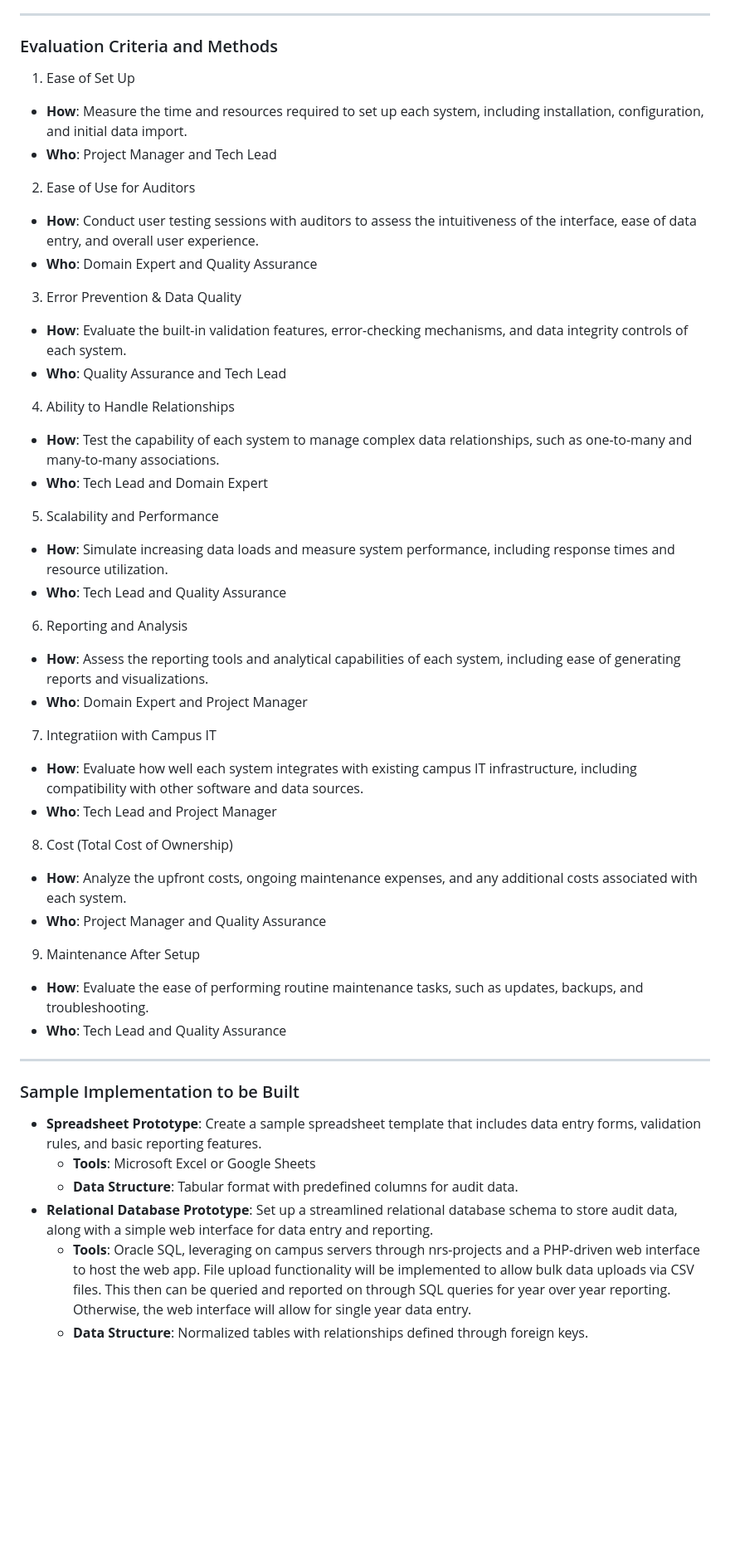
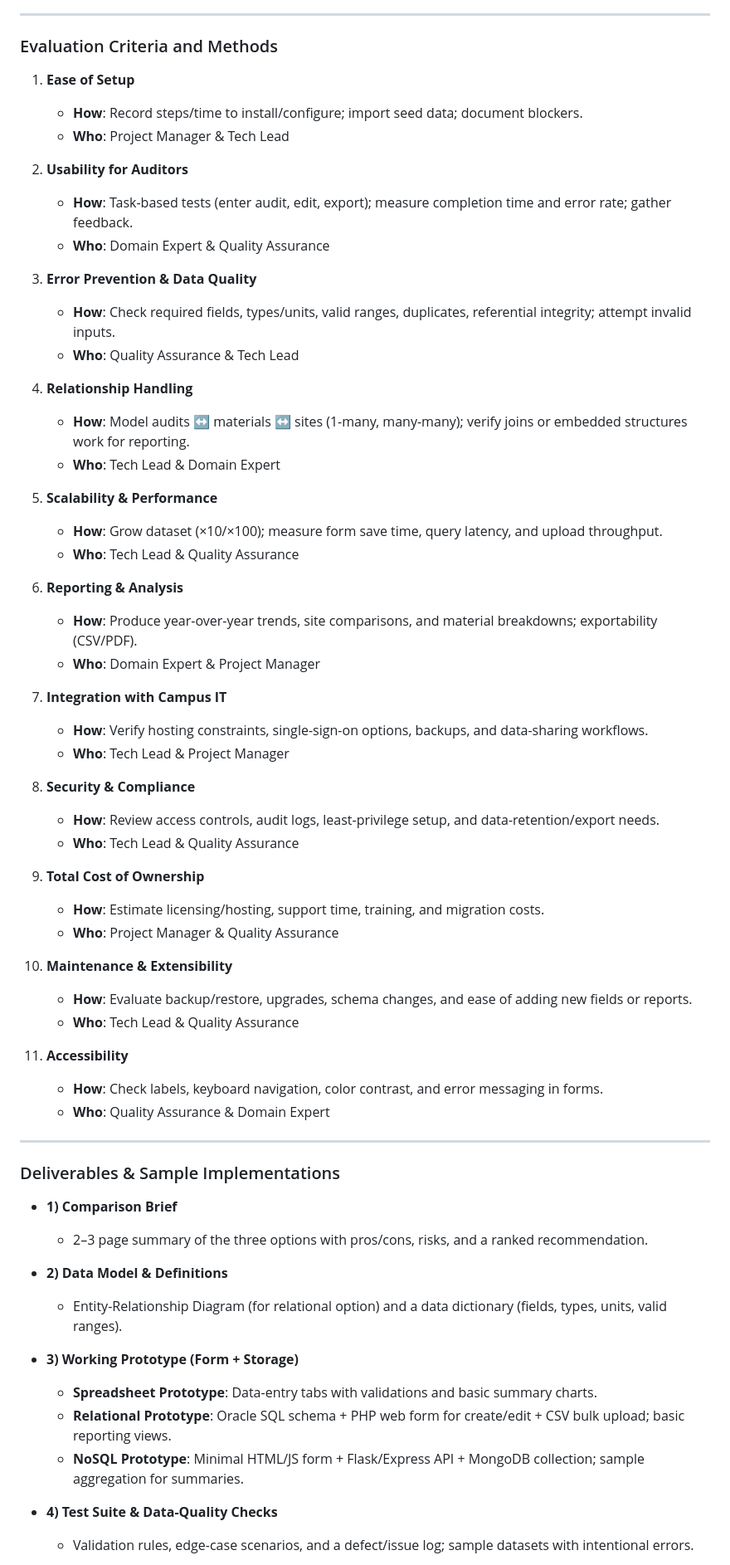
Before and after one commit to toritotony/311-projects, a Markdown page: project1_plan.md, the part around the change printed below. Shown: that part at 83% size. GitHub-like rendering; blank space fills up the shorter version.

Commit message:
Update project1_plan.md
Made md file have same new information as I set in the page. Something to keep in mind if you change one or the other.

```diff
--- a/project1_plan.md
+++ b/project1_plan.md
@@ -20,36 +42,62 @@
 ### Evaluation Criteria and Methods
-1. Ease of Set Up
-- **How**: Measure the time and resources required to set up each system, including installation, configuration, and initial data import.
-- **Who**: Project Manager and Tech Lead
-2. Ease of Use for Auditors
-- **How**: Conduct user testing sessions with auditors to assess the intuitiveness of the interface, ease of data entry, and overall user experience.
-- **Who**: Domain Expert and Quality Assurance
-3. Error Prevention & Data Quality
-- **How**: Evaluate the built-in validation features, error-checking mechanisms, and data integrity controls of each system.
-- **Who**: Quality Assurance and Tech Lead
-4. Ability to Handle Relationships
-- **How**: Test the capability of each system to manage complex data relationships, such as one-to-many and many-to-many associations.
-- **Who**: Tech Lead and Domain Expert
-5. Scalability and Performance
-- **How**: Simulate increasing data loads and measure system performance, including response times and resource utilization.
-- **Who**: Tech Lead and Quality Assurance
-6. Reporting and Analysis
-- **How**: Assess the reporting tools and analytical capabilities of each system, including ease of generating reports and visualizations.
-- **Who**: Domain Expert and Project Manager
-7. Integratiion with Campus IT
-- **How**: Evaluate how well each system integrates with existing campus IT infrastructure, including compatibility with other software and data sources.
-- **Who**: Tech Lead and Project Manager
-8. Cost (Total Cost of Ownership)
-- **How**: Analyze the upfront costs, ongoing maintenance expenses, and any additional costs associated with each system.
-- **Who**: Project Manager and Quality Assurance
-9. Maintenance After Setup
-- **How**: Evaluate the ease of performing routine maintenance tasks, such as updates, backups, and troubleshooting.
-- **Who**: Tech Lead and Quality Assurance
+1. **Ease of Setup**
+   - **How**: Record steps/time to install/configure; import seed data; document blockers.
+   - **Who**: Project Manager & Tech Lead
+
+2. **Usability for Auditors**
+   - **How**: Task-based tests (enter audit, edit, export); measure completion time and error rate; gather feedback.
+   - **Who**: Domain Expert & Quality Assurance
+
+3. **Error Prevention & Data Quality**
+   - **How**: Check required fields, types/units, valid ranges, duplicates, referential integrity; attempt invalid inputs.
+   - **Who**: Quality Assurance & Tech Lead
+
+4. **Relationship Handling**
+   - **How**: Model audits ↔ materials ↔ sites (1-many, many-many); verify joins or embedded structures work for reporting.
+   - **Who**: Tech Lead & Domain Expert
+
+5. **Scalability & Performance**
+   - **How**: Grow dataset (×10/×100); measure form save time, query latency, and upload throughput.
+   - **Who**: Tech Lead & Quality Assurance
+
+6. **Reporting & Analysis**
+   - **How**: Produce year-over-year trends, site comparisons, and material breakdowns; exportability (CSV/PDF).
+   - **Who**: Domain Expert & Project Manager
+
+7. **Integration with Campus IT**
+   - **How**: Verify hosting constraints, single-sign-on options, backups, and data-sharing workflows.
+   - **Who**: Tech Lead & Project Manager
+
+8. **Security & Compliance**
+   - **How**: Review access controls, audit logs, least-privilege setup, and data-retention/export needs.
+   - **Who**: Tech Lead & Quality Assurance
+
+9. **Total Cost of Ownership**
+   - **How**: Estimate licensing/hosting, support time, training, and migration costs.
+   - **Who**: Project Manager & Quality Assurance
+
+10. **Maintenance & Extensibility**
+    - **How**: Evaluate backup/restore, upgrades, schema changes, and ease of adding new fields or reports.
+    - **Who**: Tech Lead & Quality Assurance
+
+11. **Accessibility**
+    - **How**: Check labels, keyboard navigation, color contrast, and error messaging in forms.
+    - **Who**: Quality Assurance & Domain Expert
+
 ---
-### Sample Implementation to be Built
-- **Spreadsheet Prototype**: Create a sample spreadsheet template that includes data entry forms, validation rules, and basic reporting features.
-    - **Tools**: Microsoft Excel or Google Sheets
-    - **Data Structure**: Tabular format with predefined columns for audit data.
-- **Relational Database Prototype**: Set up a streamlined relational database schema to store audit data, along with a simple web interface for data entry and reporting.
-    - **Tools**: Oracle SQL, leveraging on campus servers through nrs-projects and a PHP-driven web interface to host the web app. File upload functionality will be implemented to allow bulk data uploads via CSV files. This then can be queried and reported on through SQL queries for year over year reporting. Otherwise, the web interface will allow for single year data entry.
-    - **Data Structure**: Normalized tables with relationships defined through foreign keys.
+
+### Deliverables & Sample Implementations
+- **1) Comparison Brief**
+  - 2–3 page summary of the three options with pros/cons, risks, and a ranked recommendation.
+
+- **2) Data Model & Definitions**
+  - Entity-Relationship Diagram (for relational option) and a data dictionary (fields, types, units, valid ranges).
+
+- **3) Working Prototype (Form + Storage)**
+  - **Spreadsheet Prototype**: Data-entry tabs with validations and basic summary charts.
+  - **Relational Prototype**: Oracle SQL schema + PHP web form for create/edit + CSV bulk upload; basic reporting views.
+  - **NoSQL Prototype**: Minimal HTML/JS form + Flask/Express API + MongoDB collection; sample aggregation for summaries.
+
+- **4) Test Suite & Data-Quality Checks**
+  - Validation rules, edge-case scenarios, and a defect/issue log; sample datasets with intentional errors.
+
```
Also changed, not shown: other parts of project1_plan.md (+107 -24 lines).
